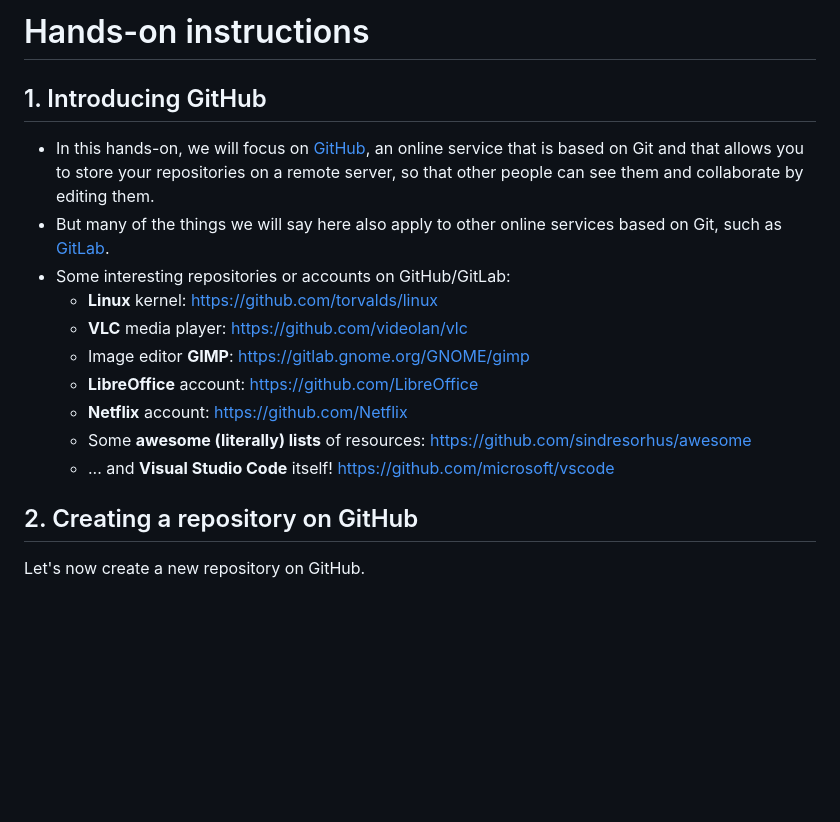
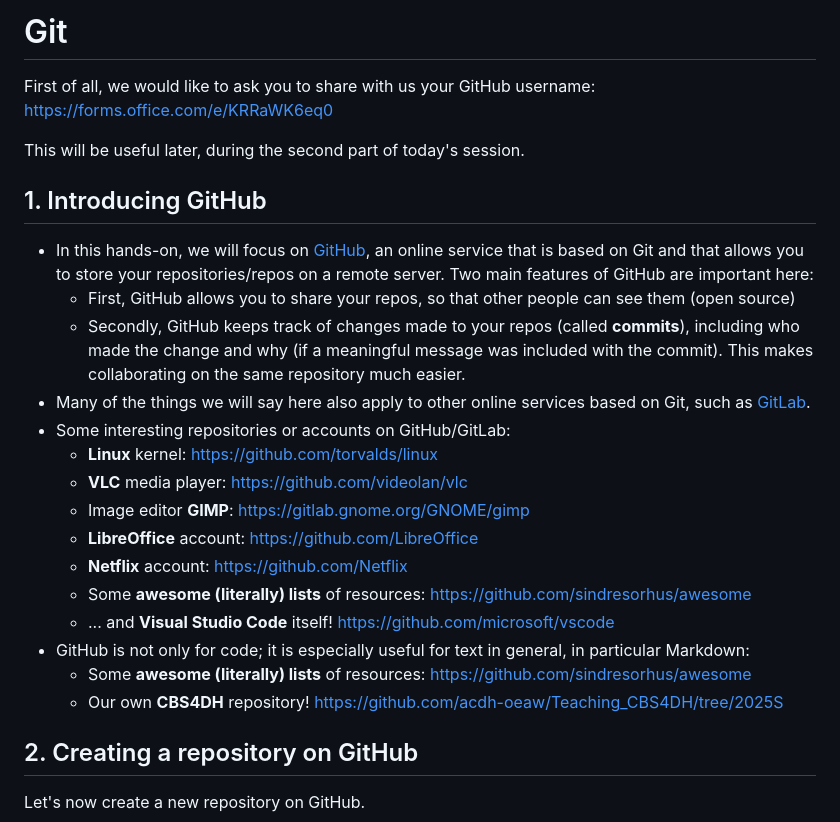
Before and after one commit to acdh-oeaw/Teaching_CBS4DH, a Markdown page: exercise/git/hands-on_1.md, the part around the change. Drawn GitHub-style; blank space fills up the shorter version.

Commit message:
Update section 1 of Git lecture

```diff
--- a/exercise/git/hands-on_1.md
+++ b/exercise/git/hands-on_1.md
@@ -1,9 +1,15 @@
-# Hands-on instructions
+# Git
+
+First of all, we would like to ask you to share with us your GitHub username: https://forms.office.com/e/KRRaWK6eq0
+
+This will be useful later, during the second part of today's session.
 
 ## 1. Introducing GitHub
 
-* In this hands-on, we will focus on [GitHub](https://github.com), an online service that is based on Git and that allows you to store your repositories on a remote server, so that other people can see them and collaborate by editing them.
-* But many of the things we will say here also apply to other online services based on Git, such as [GitLab](https://gitlab.com).
+* In this hands-on, we will focus on [GitHub](https://github.com), an online service that is based on Git and that allows you to store your repositories/repos on a remote server. Two main features of GitHub are important here:
+  * First, GitHub allows you to share your repos, so that other people can see them (open source)
+  * Secondly, GitHub keeps track of changes made to your repos (called **commits**), including who made the change and why (if a meaningful message was included with the commit). This makes collaborating on the same repository much easier.
+* Many of the things we will say here also apply to other online services based on Git, such as [GitLab](https://gitlab.com).
 * Some interesting repositories or accounts on GitHub/GitLab:
   * **Linux** kernel: https://github.com/torvalds/linux
   * **VLC** media player: https://github.com/videolan/vlc
@@ -12,6 +18,9 @@
   * **Netflix** account: https://github.com/Netflix
   * Some **awesome (literally) lists** of resources: https://github.com/sindresorhus/awesome
   * ... and **Visual Studio Code** itself! https://github.com/microsoft/vscode
+* GitHub is not only for code; it is especially useful for text in general, in particular Markdown:
+  * Some **awesome (literally) lists** of resources: https://github.com/sindresorhus/awesome
+  * Our own **CBS4DH** repository! https://github.com/acdh-oeaw/Teaching_CBS4DH/tree/2025S
 
 ## 2. Creating a repository on GitHub
 
```
